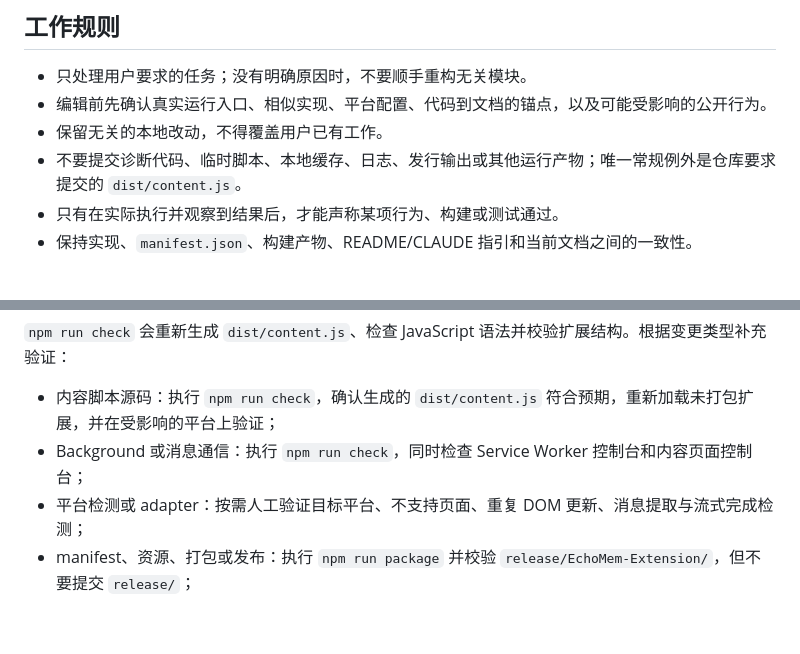
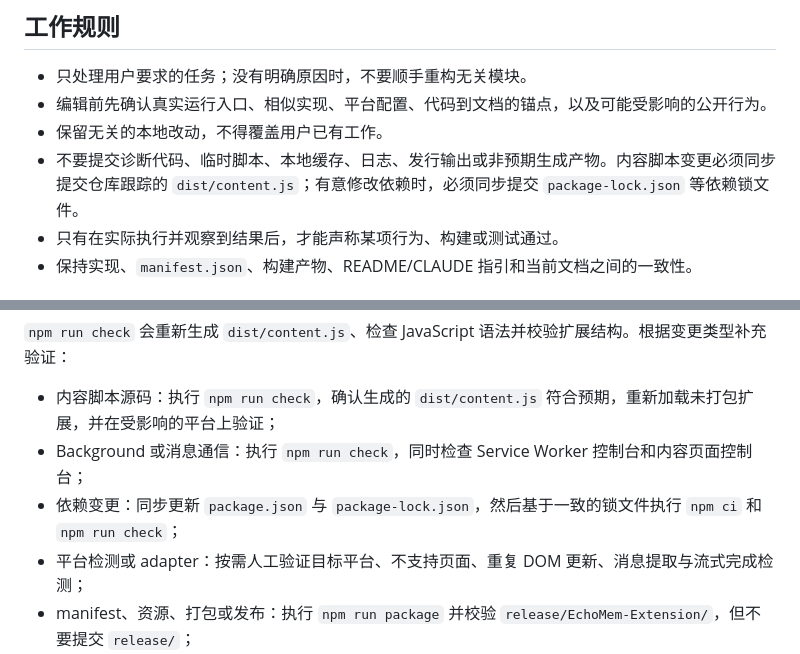
Before and after one commit to WawaGuess/EchoMEM-WEB-EXTENSION, a Markdown page: AGENTS-CN.md, 2 parts joined by grey strips. Rendered like a GitHub page; blank space fills up the shorter version.

```diff
--- a/AGENTS-CN.md
+++ b/AGENTS-CN.md
@@ -38,7 +38,7 @@ EchoMem Web Extension 是一个基于 Manifest V3 的 Chrome/Edge 扩展。它
 - 只处理用户要求的任务；没有明确原因时，不要顺手重构无关模块。
 - 编辑前先确认真实运行入口、相似实现、平台配置、代码到文档的锚点，以及可能受影响的公开行为。
 - 保留无关的本地改动，不得覆盖用户已有工作。
-- 不要提交诊断代码、临时脚本、本地缓存、日志、发行输出或其他运行产物；唯一常规例外是仓库要求提交的 `dist/content.js`。
+- 不要提交诊断代码、临时脚本、本地缓存、日志、发行输出或非预期生成产物。内容脚本变更必须同步提交仓库跟踪的 `dist/content.js`；有意修改依赖时，必须同步提交 `package-lock.json` 等依赖锁文件。
 - 只有在实际执行并观察到结果后，才能声称某项行为、构建或测试通过。
 - 保持实现、`manifest.json`、构建产物、README/CLAUDE 指引和当前文档之间的一致性。
 
@@ -91,6 +91,7 @@ npm run check
 
 - 内容脚本源码：执行 `npm run check`，确认生成的 `dist/content.js` 符合预期，重新加载未打包扩展，并在受影响的平台上验证；
 - Background 或消息通信：执行 `npm run check`，同时检查 Service Worker 控制台和内容页面控制台；
+- 依赖变更：同步更新 `package.json` 与 `package-lock.json`，然后基于一致的锁文件执行 `npm ci` 和 `npm run check`；
 - 平台检测或 adapter：按需人工验证目标平台、不支持页面、重复 DOM 更新、消息提取与流式完成检测；
 - manifest、资源、打包或发布：执行 `npm run package` 并校验 `release/EchoMem-Extension/`，但不要提交 `release/`；
 - 纯文档变更：对照当前 checkout 核实路径、命令、API 名称和行为；除非同时修改了生成文件或运行文件，否则无需执行前端构建。
```
Also changed, not shown: AGENTS.md (+2 -1 lines).
